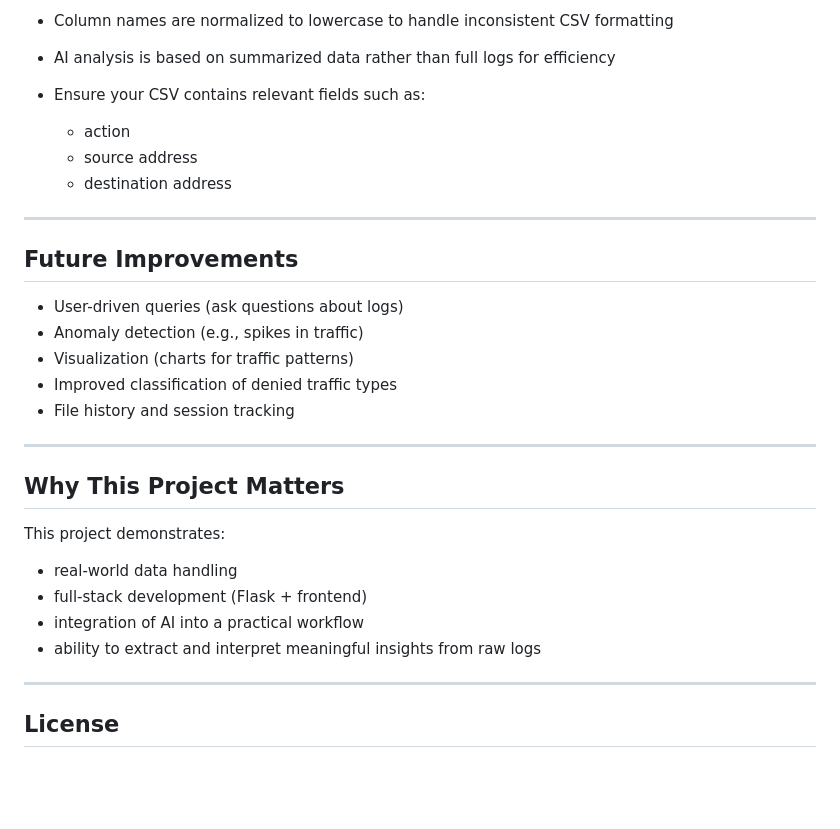
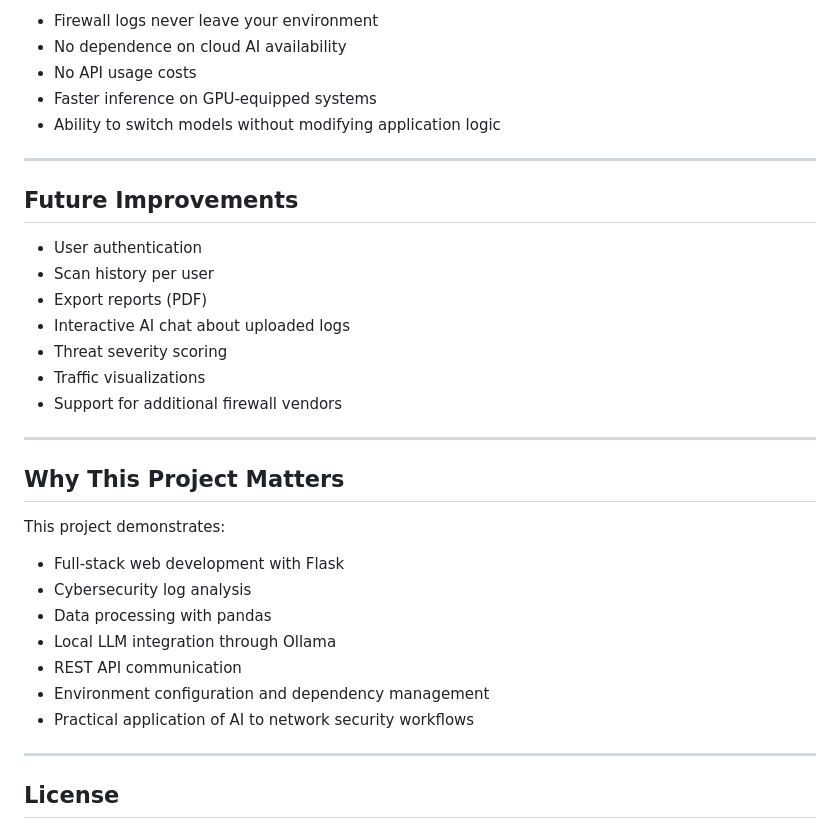
Before and after one commit to VishanL06/traffic-log-analyzer, a Markdown page: README.md, the part around one of its changes. GitHub-like rendering; blank space fills up the shorter version.

```diff
--- a/README.md
+++ b/README.md
@@ -140,21 +178,21 @@ traffic-log-analyzer/
 
-* Column names are normalized to lowercase to handle inconsistent CSV formatting
-* AI analysis is based on summarized data rather than full logs for efficiency
-* Ensure your CSV contains relevant fields such as:
-
-  * action
-  * source address
-  * destination address
+-   Firewall logs never leave your environment
+-   No dependence on cloud AI availability
+-   No API usage costs
+-   Faster inference on GPU-equipped systems
+-   Ability to switch models without modifying application logic
 
 ---
 
 ## Future Improvements
 
-* User-driven queries (ask questions about logs)
-* Anomaly detection (e.g., spikes in traffic)
-* Visualization (charts for traffic patterns)
-* Improved classification of denied traffic types
-* File history and session tracking
+-   User authentication
+-   Scan history per user
+-   Export reports (PDF)
+-   Interactive AI chat about uploaded logs
+-   Threat severity scoring
+-   Traffic visualizations
+-   Support for additional firewall vendors
 
 ---
 
@@ -162,10 +200,13 @@ traffic-log-analyzer/
 
 This project demonstrates:
 
-* real-world data handling
-* full-stack development (Flask + frontend)
-* integration of AI into a practical workflow
-* ability to extract and interpret meaningful insights from raw logs
+-   Full-stack web development with Flask
+-   Cybersecurity log analysis
+-   Data processing with pandas
+-   Local LLM integration through Ollama
+-   REST API communication
+-   Environment configuration and dependency management
+-   Practical application of AI to network security workflows
 
 ---
 
```
Also changed, not shown: other parts of README.md (+76 -38 lines).
